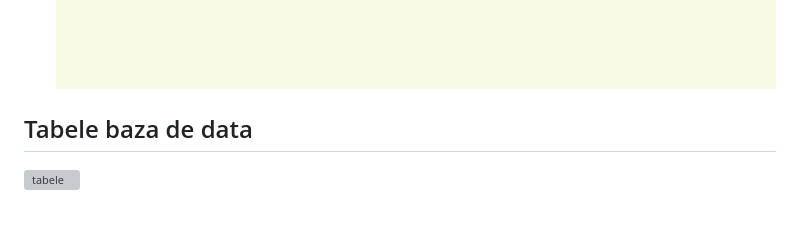
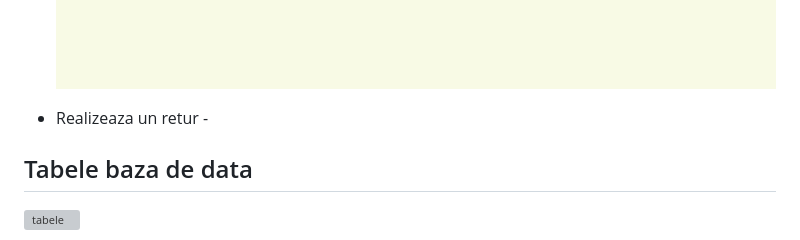
Before and after one commit to ralucaapop/sistemGestionareBiblioteca, a Markdown page: README.md, the part around the change. Drawn GitHub-style; blank space fills up the shorter version; grey boxes are pictures that could not be loaded.

```diff
--- a/README.md
+++ b/README.md
@@ -57,7 +57,7 @@ Aceasta aplicatie vine in ajutorul persoanelor care doresc sa imprumute o anumit
 ![diagrama usecase](documentatie-ghid-utlizare-raport/eroare_cnp_invalid_imp.PNG)
 ![diagrama usecase](documentatie-ghid-utlizare-raport/imprumut_succes.PNG)
 
-
+* Realizeaza un retur -
 
 
 
```
